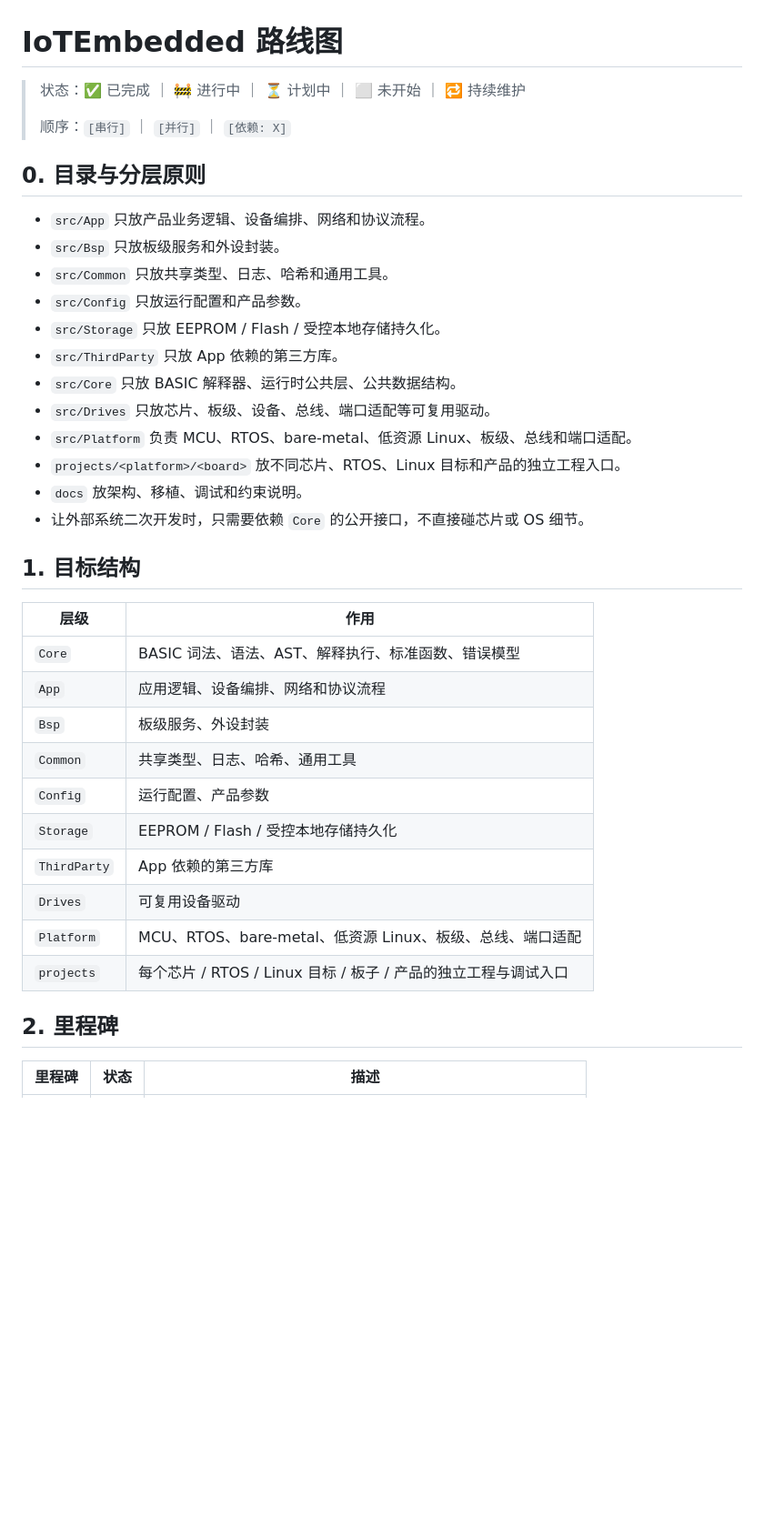
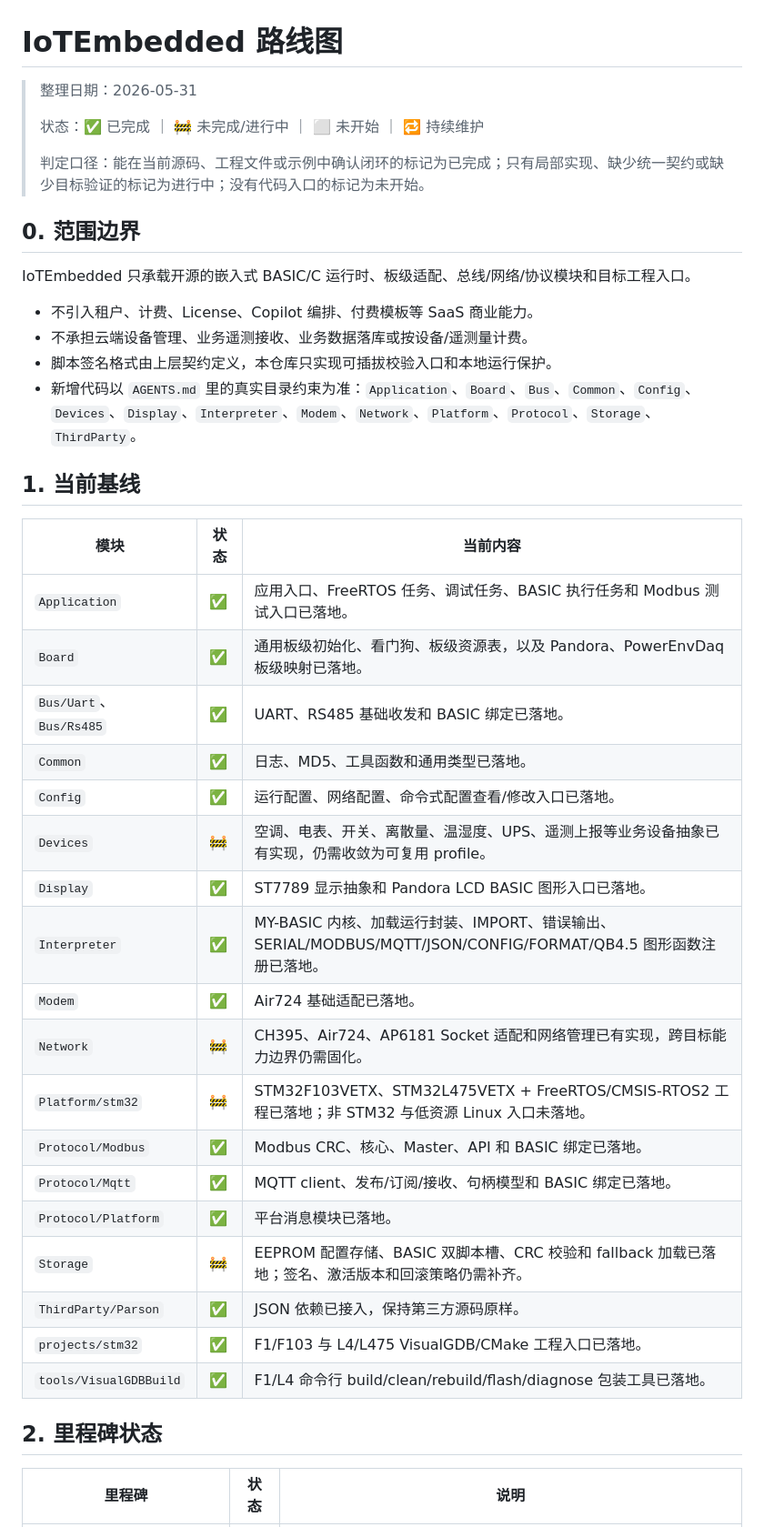
Before and after one commit to IoTSharp/IoTEmbedded, a Markdown page: ROADMAP.md, the part around one of its changes. Shown at 91% size. Rendered like a GitHub page; blank space fills up the shorter version.

```diff
--- a/ROADMAP.md
+++ b/ROADMAP.md
@@ -1,40 +1,44 @@
 # IoTEmbedded 路线图
 
-> 状态：✅ 已完成 ｜ 🚧 进行中 ｜ ⏳ 计划中 ｜ ⬜ 未开始 ｜ 🔁 持续维护
+> 整理日期：2026-05-31
 >
-> 顺序：`[串行]` ｜ `[并行]` ｜ `[依赖: X]`
+> 状态：✅ 已完成 ｜ 🚧 未完成/进行中 ｜ ⬜ 未开始 ｜ 🔁 持续维护
+>
+> 判定口径：能在当前源码、工程文件或示例中确认闭环的标记为已完成；只有局部实现、缺少统一契约或缺少目标验证的标记为进行中；没有代码入口的标记为未开始。
 
-## 0. 目录与分层原则
+## 0. 范围边界
 
-- `src/App` 只放产品业务逻辑、设备编排、网络和协议流程。
-- `src/Bsp` 只放板级服务和外设封装。
-- `src/Common` 只放共享类型、日志、哈希和通用工具。
-- `src/Config` 只放运行配置和产品参数。
-- `src/Storage` 只放 EEPROM / Flash / 受控本地存储持久化。
-- `src/ThirdParty` 只放 App 依赖的第三方库。
-- `src/Core` 只放 BASIC 解释器、运行时公共层、公共数据结构。
-- `src/Drives` 只放芯片、板级、设备、总线、端口适配等可复用驱动。
-- `src/Platform` 负责 MCU、RTOS、bare-metal、低资源 Linux、板级、总线和端口适配。
-- `projects/<platform>/<board>` 放不同芯片、RTOS、Linux 目标和产品的独立工程入口。
-- `docs` 放架构、移植、调试和约束说明。
-- 让外部系统二次开发时，只需要依赖 `Core` 的公开接口，不直接碰芯片或 OS 细节。
+IoTEmbedded 只承载开源的嵌入式 BASIC/C 运行时、板级适配、总线/网络/协议模块和目标工程入口。
 
-## 1. 目标结构
+- 不引入租户、计费、License、Copilot 编排、付费模板等 SaaS 商业能力。
+- 不承担云端设备管理、业务遥测接收、业务数据落库或按设备/遥测量计费。
+- 脚本签名格式由上层契约定义，本仓库只实现可插拔校验入口和本地运行保护。
+- 新增代码以 `AGENTS.md` 里的真实目录约束为准：`Application`、`Board`、`Bus`、`Common`、`Config`、`Devices`、`Display`、`Interpreter`、`Modem`、`Network`、`Platform`、`Protocol`、`Storage`、`ThirdParty`。
 
-| 层级 | 作用 |
-| --- | --- |
-| `Core` | BASIC 词法、语法、AST、解释执行、标准函数、错误模型 |
-| `App` | 应用逻辑、设备编排、网络和协议流程 |
-| `Bsp` | 板级服务、外设封装 |
-| `Common` | 共享类型、日志、哈希、通用工具 |
-| `Config` | 运行配置、产品参数 |
-| `Storage` | EEPROM / Flash / 受控本地存储持久化 |
-| `ThirdParty` | App 依赖的第三方库 |
-| `Drives` | 可复用设备驱动 |
-| `Platform` | MCU、RTOS、bare-metal、低资源 Linux、板级、总线、端口适配 |
-| `projects` | 每个芯片 / RTOS / Linux 目标 / 板子 / 产品的独立工程与调试入口 |
+## 1. 当前基线
 
-## 2. 里程碑
+| 模块 | 状态 | 当前内容 |
+| --- | --- | --- |
+| `Application` | ✅ | 应用入口、FreeRTOS 任务、调试任务、BASIC 执行任务和 Modbus 测试入口已落地。 |
+| `Board` | ✅ | 通用板级初始化、看门狗、板级资源表，以及 Pandora、PowerEnvDaq 板级映射已落地。 |
+| `Bus/Uart`、`Bus/Rs485` | ✅ | UART、RS485 基础收发和 BASIC 绑定已落地。 |
+| `Common` | ✅ | 日志、MD5、工具函数和通用类型已落地。 |
+| `Config` | ✅ | 运行配置、网络配置、命令式配置查看/修改入口已落地。 |
+| `Devices` | 🚧 | 空调、电表、开关、离散量、温湿度、UPS、遥测上报等业务设备抽象已有实现，仍需收敛为可复用 profile。 |
+| `Display` | ✅ | ST7789 显示抽象和 Pandora LCD BASIC 图形入口已落地。 |
+| `Interpreter` | ✅ | MY-BASIC 内核、加载运行封装、IMPORT、错误输出、SERIAL/MODBUS/MQTT/JSON/CONFIG/FORMAT/QB4.5 图形函数注册已落地。 |
+| `Modem` | ✅ | Air724 基础适配已落地。 |
+| `Network` | 🚧 | CH395、Air724、AP6181 Socket 适配和网络管理已有实现，跨目标能力边界仍需固化。 |
+| `Platform/stm32` | 🚧 | STM32F103VETX、STM32L475VETX + FreeRTOS/CMSIS-RTOS2 工程已落地；非 STM32 与低资源 Linux 入口未落地。 |
+| `Protocol/Modbus` | ✅ | Modbus CRC、核心、Master、API 和 BASIC 绑定已落地。 |
+| `Protocol/Mqtt` | ✅ | MQTT client、发布/订阅/接收、句柄模型和 BASIC 绑定已落地。 |
+| `Protocol/Platform` | ✅ | 平台消息模块已落地。 |
+| `Storage` | 🚧 | EEPROM 配置存储、BASIC 双脚本槽、CRC 校验和 fallback 加载已落地；签名、激活版本和回滚策略仍需补齐。 |
+| `ThirdParty/Parson` | ✅ | JSON 依赖已接入，保持第三方源码原样。 |
+| `projects/stm32` | ✅ | F1/F103 与 L4/L475 VisualGDB/CMake 工程入口已落地。 |
+| `tools/VisualGDBBuild` | ✅ | F1/L4 命令行 build/clean/rebuild/flash/diagnose 包装工具已落地。 |
 
-| 里程碑 | 状态 | 描述 |
+## 2. 里程碑状态
+
+| 里程碑 | 状态 | 说明 |
 | --- | --- | --- |
```
Also changed, not shown: other parts of ROADMAP.md (+98 -50 lines).
